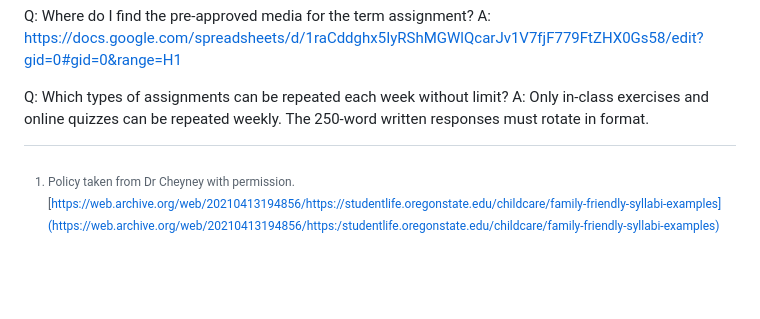
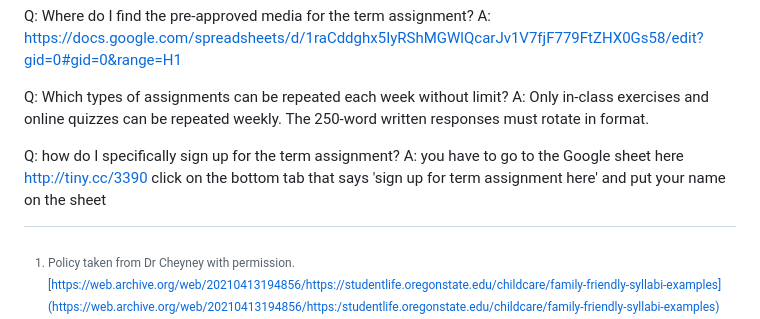
Before and after one commit to dbousfie/PoliticsofAI, a Markdown page: syllabus.md, the part around the change. Drawn GitHub-style; blank space fills up the shorter version.

```diff
--- a/syllabus.md
+++ b/syllabus.md
@@ -1895,3 +1895,6 @@ A: [https://docs.google.com/spreadsheets/d/1raCddghx5IyRShMGWlQcarJv1V7fjF779FtZ
 
 Q: Which types of assignments can be repeated each week without limit?
 A: Only in-class exercises and online quizzes can be repeated weekly. The 250-word written responses must rotate in format.
+
+Q: how do I specifically sign up for the term assignment?
+A: you have to go to the Google sheet here http://tiny.cc/3390 click on the bottom tab that says 'sign up for term assignment here' and put your name on the sheet
```
